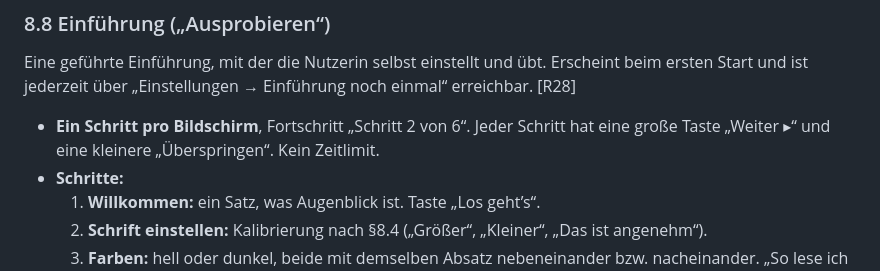
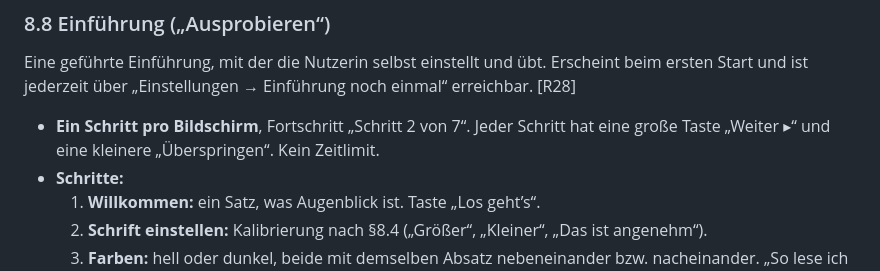
Before and after one commit to thunder-62/augenblick-reader, a Markdown page: SPEC.md, the part around the change. GitHub-like rendering.

Commit message:
Spec: Schrittzahl der Einführung korrigiert
Co-Authored-By: Claude Opus 5.5 <noreply@anthropic.com>
Claude-Session: https://claude.ai/code/session_01WYrnvAF7nZJMmsfAVgFknJ

```diff
--- a/SPEC.md
+++ b/SPEC.md
@@ -264,7 +264,7 @@ Bewusste Abweichung von [R26] der Recherche: **Autonomie vor Schutz.** Die Nutze
 
 Eine geführte Einführung, mit der die Nutzerin selbst einstellt und übt. Erscheint beim ersten Start und ist jederzeit über „Einstellungen → Einführung noch einmal“ erreichbar. [R28]
 
-- **Ein Schritt pro Bildschirm**, Fortschritt „Schritt 2 von 6“. Jeder Schritt hat eine große Taste „Weiter ▸“ und eine kleinere „Überspringen“. Kein Zeitlimit.
+- **Ein Schritt pro Bildschirm**, Fortschritt „Schritt 2 von 7“. Jeder Schritt hat eine große Taste „Weiter ▸“ und eine kleinere „Überspringen“. Kein Zeitlimit.
 - **Schritte:**
   1. **Willkommen:** ein Satz, was Augenblick ist. Taste „Los geht’s“.
   2. **Schrift einstellen:** Kalibrierung nach §8.4 („Größer“, „Kleiner“, „Das ist angenehm“).
```
